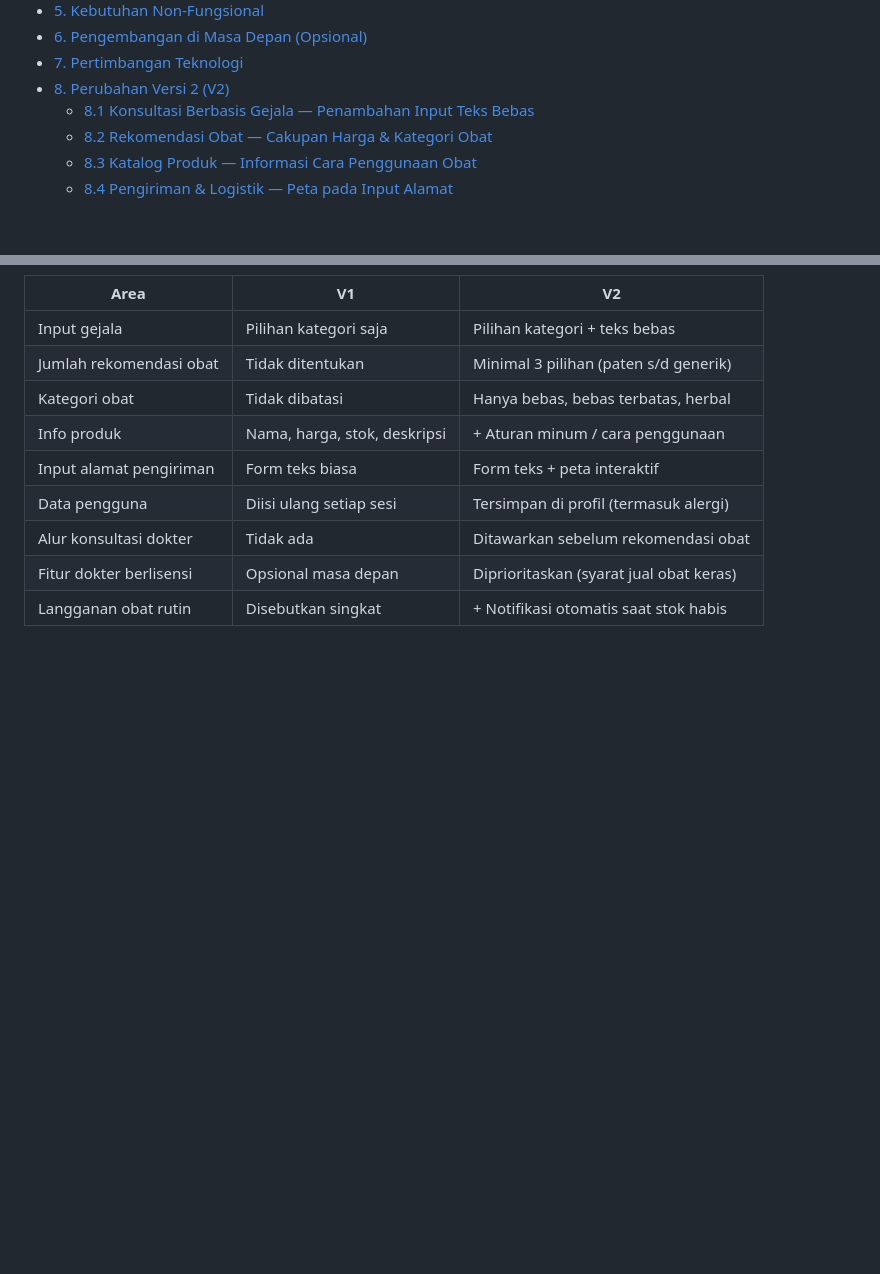
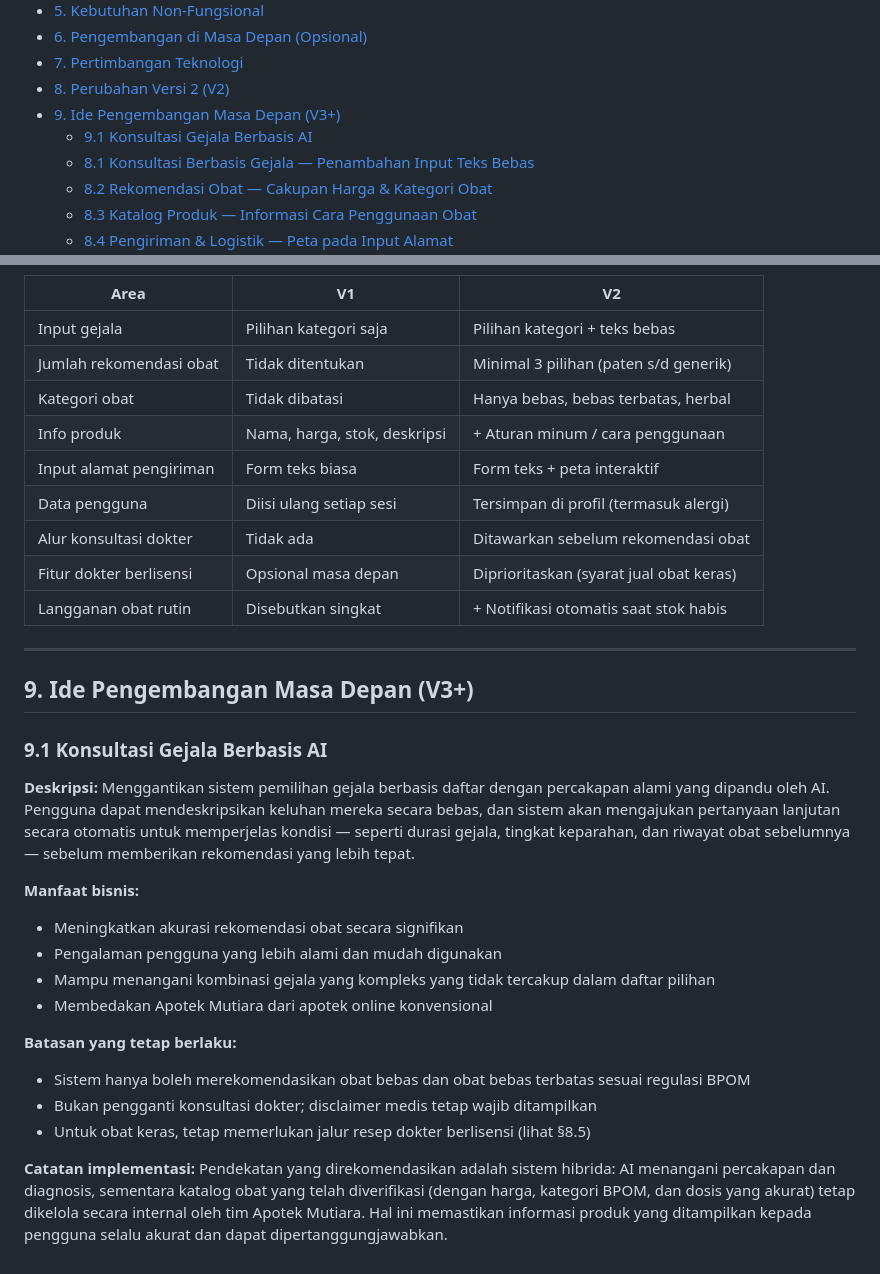
Before and after one commit to farmakita/app-prototype, a Markdown page: PERSYARATAN_APLIKASI.md, 2 parts joined by grey strips. Drawn GitHub-style; blank space fills up the shorter version.

Commit message:
Adding possible future interactive conversation to help enrich symptoms

```diff
--- a/PERSYARATAN_APLIKASI.md
+++ b/PERSYARATAN_APLIKASI.md
@@ -15,6 +15,8 @@
 - [6. Pengembangan di Masa Depan (Opsional)](#6-pengembangan-di-masa-depan-opsional)
 - [7. Pertimbangan Teknologi](#7-pertimbangan-teknologi)
 - [8. Perubahan Versi 2 (V2)](#8-perubahan-versi-2-v2)
+- [9. Ide Pengembangan Masa Depan (V3+)](#9-ide-pengembangan-masa-depan-v3)
+  - [9.1 Konsultasi Gejala Berbasis AI](#91-konsultasi-gejala-berbasis-ai)
   - [8.1 Konsultasi Berbasis Gejala — Penambahan Input Teks Bebas](#81-konsultasi-berbasis-gejala--penambahan-input-teks-bebas)
   - [8.2 Rekomendasi Obat — Cakupan Harga & Kategori Obat](#82-rekomendasi-obat--cakupan-harga--kategori-obat)
   - [8.3 Katalog Produk — Informasi Cara Penggunaan Obat](#83-katalog-produk--informasi-cara-penggunaan-obat)
@@ -293,3 +295,26 @@ Dua fitur opsional mendapat penjelasan lebih rinci:
 | Alur konsultasi dokter | Tidak ada | Ditawarkan sebelum rekomendasi obat |
 | Fitur dokter berlisensi | Opsional masa depan | Diprioritaskan (syarat jual obat keras) |
 | Langganan obat rutin | Disebutkan singkat | + Notifikasi otomatis saat stok habis |
+
+---
+
+## 9. Ide Pengembangan Masa Depan (V3+)
+
+### 9.1 Konsultasi Gejala Berbasis AI
+
+**Deskripsi:**
+Menggantikan sistem pemilihan gejala berbasis daftar dengan percakapan alami yang dipandu oleh AI. Pengguna dapat mendeskripsikan keluhan mereka secara bebas, dan sistem akan mengajukan pertanyaan lanjutan secara otomatis untuk memperjelas kondisi — seperti durasi gejala, tingkat keparahan, dan riwayat obat sebelumnya — sebelum memberikan rekomendasi yang lebih tepat.
+
+**Manfaat bisnis:**
+- Meningkatkan akurasi rekomendasi obat secara signifikan
+- Pengalaman pengguna yang lebih alami dan mudah digunakan
+- Mampu menangani kombinasi gejala yang kompleks yang tidak tercakup dalam daftar pilihan
+- Membedakan Apotek Mutiara dari apotek online konvensional
+
+**Batasan yang tetap berlaku:**
+- Sistem hanya boleh merekomendasikan obat bebas dan obat bebas terbatas sesuai regulasi BPOM
+- Bukan pengganti konsultasi dokter; disclaimer medis tetap wajib ditampilkan
+- Untuk obat keras, tetap memerlukan jalur resep dokter berlisensi (lihat §8.5)
+
+**Catatan implementasi:**
+Pendekatan yang direkomendasikan adalah sistem hibrida: AI menangani percakapan dan diagnosis, sementara katalog obat yang telah diverifikasi (dengan harga, kategori BPOM, dan dosis yang akurat) tetap dikelola secara internal oleh tim Apotek Mutiara. Hal ini memastikan informasi produk yang ditampilkan kepada pengguna selalu akurat dan dapat dipertanggungjawabkan.
```
